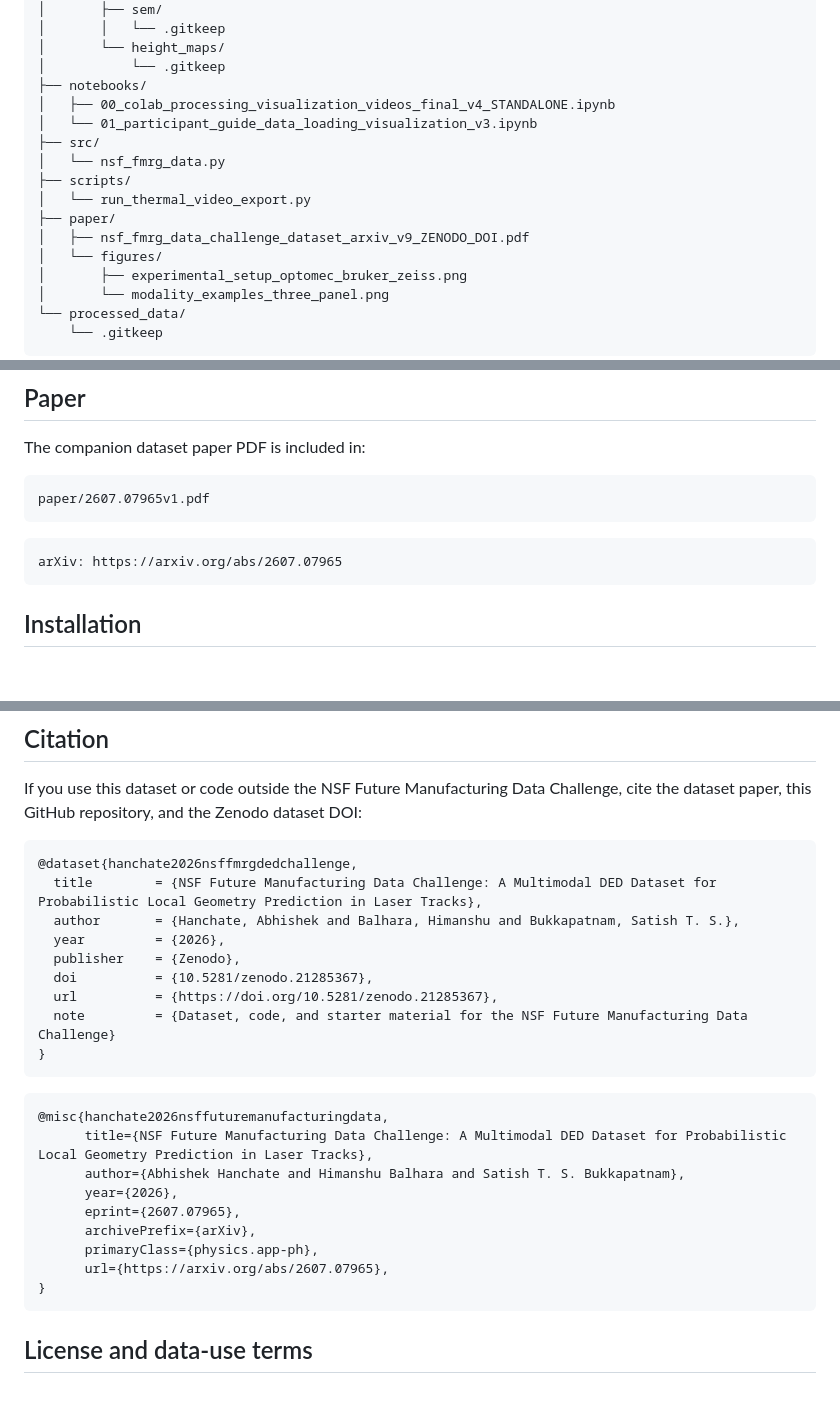
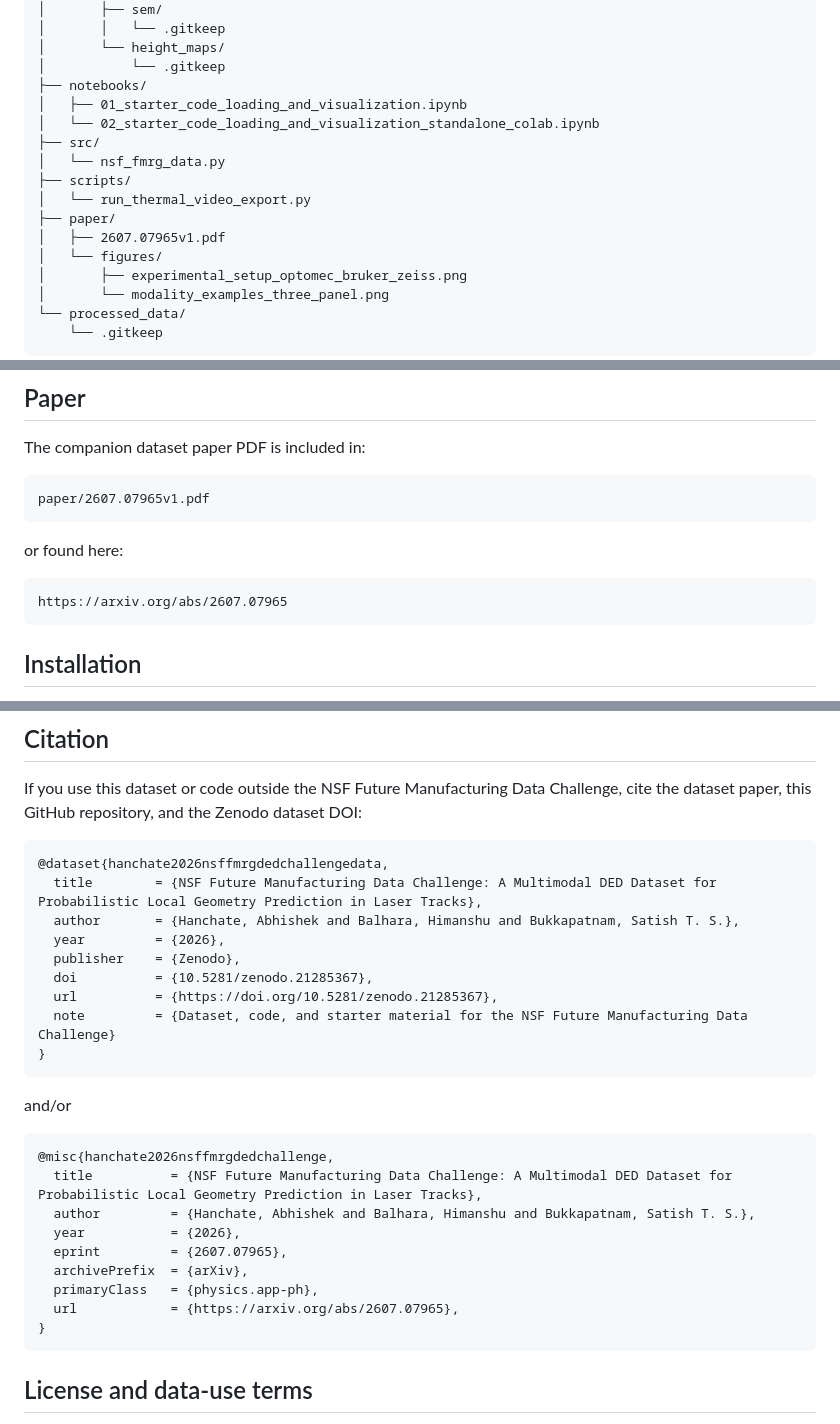
Before and after one commit to NeevSabhani/nsf-fmrg-data-challenge, a Markdown page: README.md, 3 parts joined by grey strips. GitHub-like rendering; blank space fills up the shorter version.

````diff
--- a/README.md
+++ b/README.md
@@ -44,14 +44,14 @@ nsf-fmrg-data-challenge/
 │       └── height_maps/
 │           └── .gitkeep
 ├── notebooks/
-│   ├── 00_colab_processing_visualization_videos_final_v4_STANDALONE.ipynb
-│   └── 01_participant_guide_data_loading_visualization_v3.ipynb
+│   ├── 01_starter_code_loading_and_visualization.ipynb
+│   └── 02_starter_code_loading_and_visualization_standalone_colab.ipynb
 ├── src/
 │   └── nsf_fmrg_data.py
 ├── scripts/
 │   └── run_thermal_video_export.py
 ├── paper/
-│   ├── nsf_fmrg_data_challenge_dataset_arxiv_v9_ZENODO_DOI.pdf
+│   ├── 2607.07965v1.pdf
 │   └── figures/
 │       ├── experimental_setup_optomec_bruker_zeiss.png
 │       └── modality_examples_three_panel.png
@@ -163,8 +163,10 @@ The companion dataset paper PDF is included in:
 paper/2607.07965v1.pdf
 ```
 
+or found here:
+
 ```text
-arXiv: https://arxiv.org/abs/2607.07965
+https://arxiv.org/abs/2607.07965
 ```
 
 ## Installation
@@ -182,7 +184,7 @@ The notebooks are designed to run in Local System and/or Google Colab. For local
 If you use this dataset or code outside the NSF Future Manufacturing Data Challenge, cite the dataset paper, this GitHub repository, and the Zenodo dataset DOI:
 
 ```bibtex
-@dataset{hanchate2026nsffmrgdedchallenge,
+@dataset{hanchate2026nsffmrgdedchallengedata,
   title        = {NSF Future Manufacturing Data Challenge: A Multimodal DED Dataset for Probabilistic Local Geometry Prediction in Laser Tracks},
   author       = {Hanchate, Abhishek and Balhara, Himanshu and Bukkapatnam, Satish T. S.},
   year         = {2026},
@@ -193,15 +195,17 @@ If you use this dataset or code outside the NSF Future Manufacturing Data Challe
 }
 ```
 
+and/or
+
 ```bibtex
-@misc{hanchate2026nsffuturemanufacturingdata,
-      title={NSF Future Manufacturing Data Challenge: A Multimodal DED Dataset for Probabilistic Local Geometry Prediction in Laser Tracks},
-      author={Abhishek Hanchate and Himanshu Balhara and Satish T. S. Bukkapatnam},
-      year={2026},
-      eprint={2607.07965},
-      archivePrefix={arXiv},
-      primaryClass={physics.app-ph},
-      url={https://arxiv.org/abs/2607.07965},
+@misc{hanchate2026nsffmrgdedchallenge,
+  title          = {NSF Future Manufacturing Data Challenge: A Multimodal DED Dataset for Probabilistic Local Geometry Prediction in Laser Tracks},
+  author         = {Hanchate, Abhishek and Balhara, Himanshu and Bukkapatnam, Satish T. S.},
+  year           = {2026},
+  eprint         = {2607.07965},
+  archivePrefix  = {arXiv},
+  primaryClass   = {physics.app-ph},
+  url            = {https://arxiv.org/abs/2607.07965},
 }
 ```
 
````
Also changed, not shown: other parts of README.md (+1 -1 lines).
